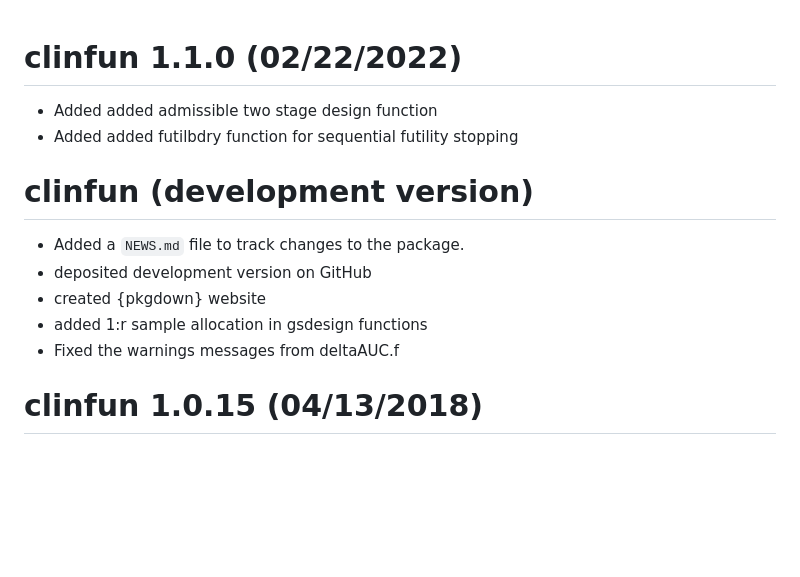
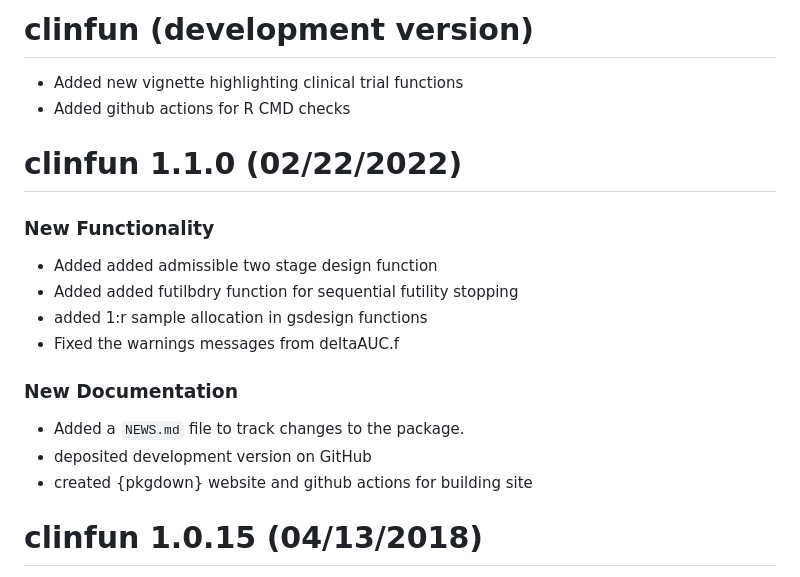
Before and after one commit to veseshan/clinfun, a Markdown page: NEWS.md, the part around the change. Drawn GitHub-style; blank space fills up the shorter version.

Commit message:
Update NEWS

```diff
--- a/NEWS.md
+++ b/NEWS.md
@@ -1,15 +1,23 @@
+# clinfun (development version)
+
+* Added new vignette highlighting clinical trial functions
+* Added github actions for R CMD checks
+
 # clinfun 1.1.0 (02/22/2022)
+
+### New Functionality
 
 * Added added admissible two stage design function
 * Added added futilbdry function for sequential futility stopping
+* added 1:r sample allocation in gsdesign functions
+* Fixed the warnings messages from deltaAUC.f
 
-# clinfun (development version)
+### New Documentation
 
 * Added a `NEWS.md` file to track changes to the package.
 * deposited development version on GitHub
-* created {pkgdown} website
-* added 1:r sample allocation in gsdesign functions
-* Fixed the warnings messages from deltaAUC.f
+* created {pkgdown} website and github actions for building site
+
 
 # clinfun 1.0.15 (04/13/2018)
 
```
